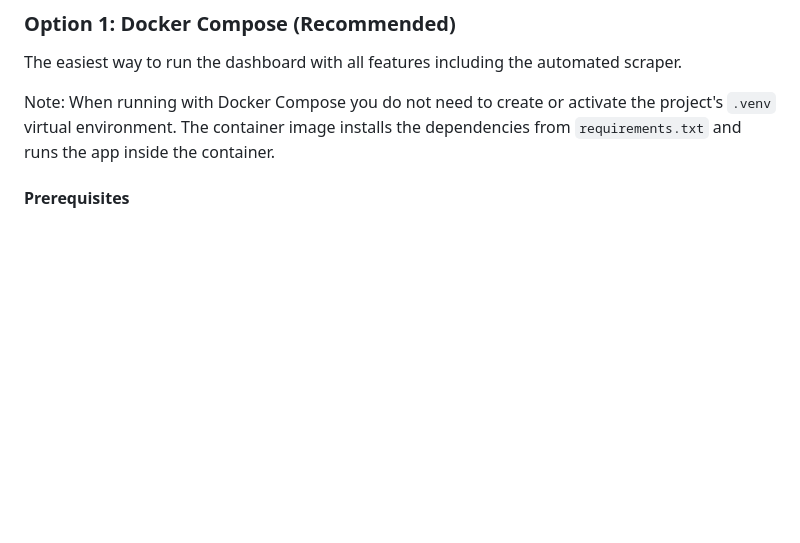
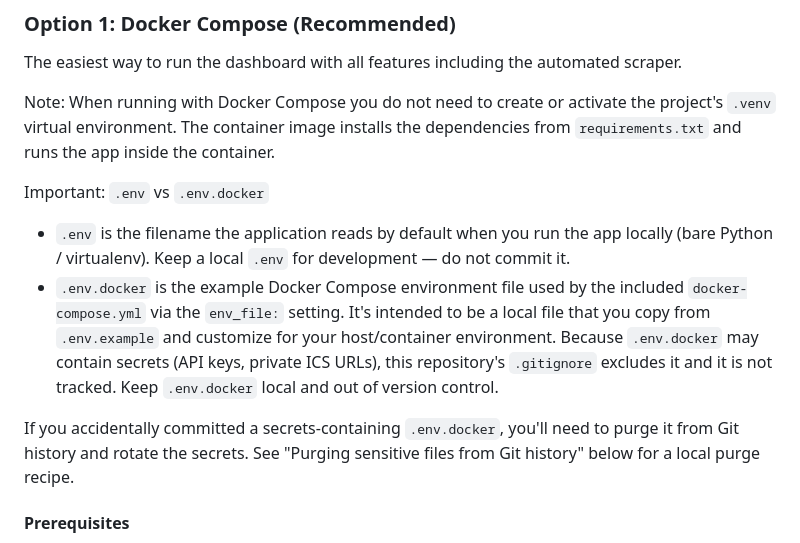
Before and after one commit to PorkChopExpress86/Dashboard, a Markdown page: README.md, the part around the change. Drawn GitHub-style; blank space fills up the shorter version.

Commit message:
Document .env vs .env.docker and purge guidance

```diff
--- a/README.md
+++ b/README.md
@@ -107,6 +107,13 @@ Dedicated Docker service (`scraper`) that:
 The easiest way to run the dashboard with all features including the automated scraper.
 
 Note: When running with Docker Compose you do not need to create or activate the project's `.venv` virtual environment. The container image installs the dependencies from `requirements.txt` and runs the app inside the container.
+
+Important: `.env` vs `.env.docker`
+
+- `.env` is the filename the application reads by default when you run the app locally (bare Python / virtualenv). Keep a local `.env` for development — do not commit it.
+- `.env.docker` is the example Docker Compose environment file used by the included `docker-compose.yml` via the `env_file:` setting. It's intended to be a local file that you copy from `.env.example` and customize for your host/container environment. Because `.env.docker` may contain secrets (API keys, private ICS URLs), this repository's `.gitignore` excludes it and it is not tracked. Keep `.env.docker` local and out of version control.
+
+If you accidentally committed a secrets-containing `.env.docker`, you'll need to purge it from Git history and rotate the secrets. See "Purging sensitive files from Git history" below for a local purge recipe.
 
 #### Prerequisites
 - Docker and Docker Compose installed
```
